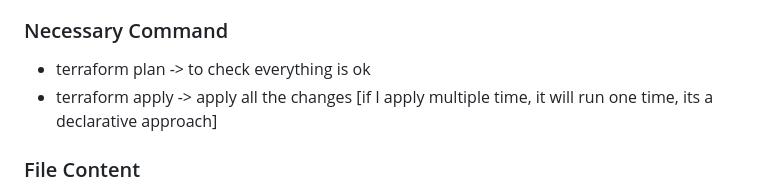
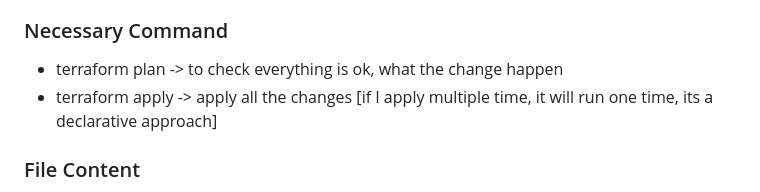
Before and after one commit to iamsohel/necessary-resources, a Markdown page: terraform.md, the part around the change. Drawn GitHub-style.

```diff
--- a/terraform.md
+++ b/terraform.md
@@ -5,7 +5,7 @@
 - paste that path in the system env variable path: C:\Terraform
 
 ### Necessary Command
-- terraform plan -> to check everything is ok
+- terraform plan -> to check everything is ok, what the change happen
 - terraform apply -> apply all the changes [if I apply multiple time, it will run one time, its a declarative approach]
 
 
```
